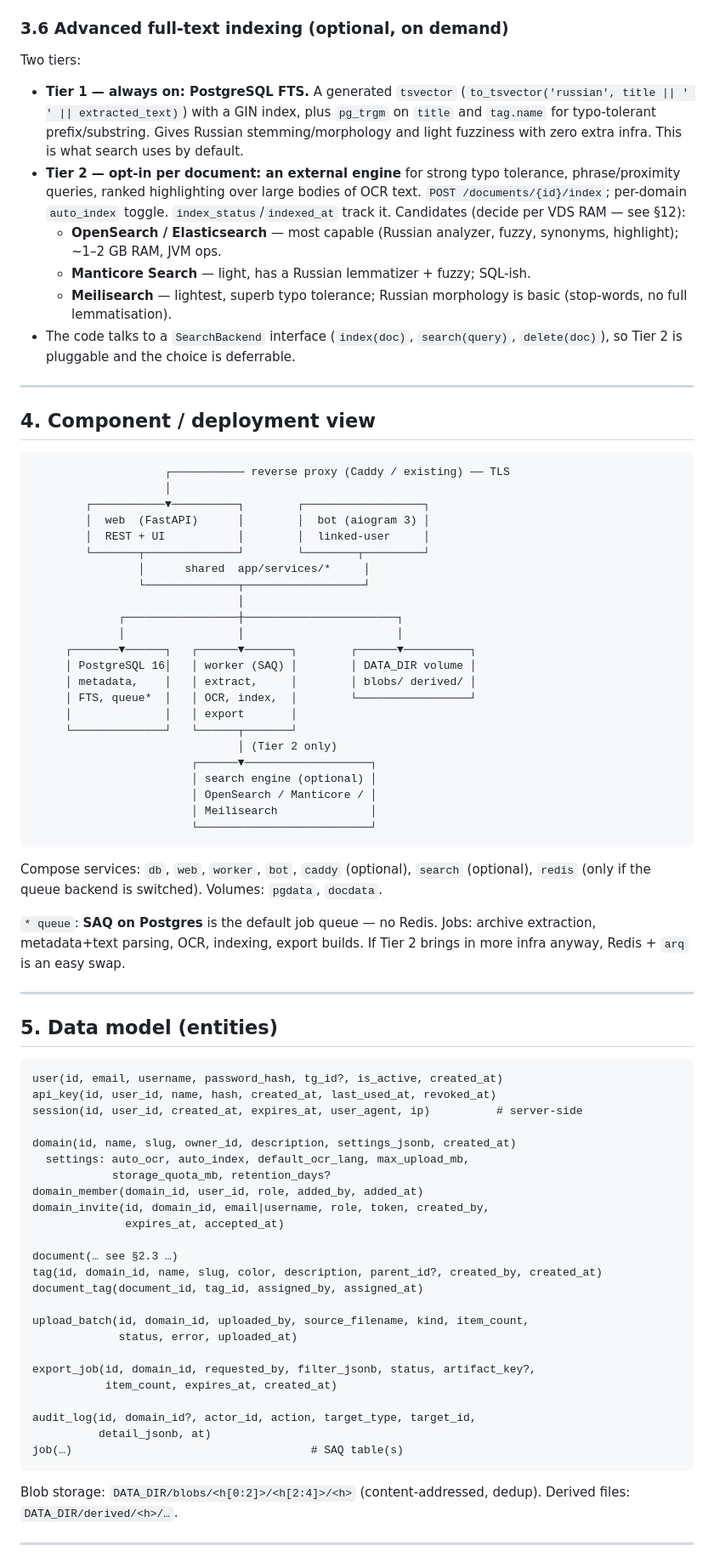
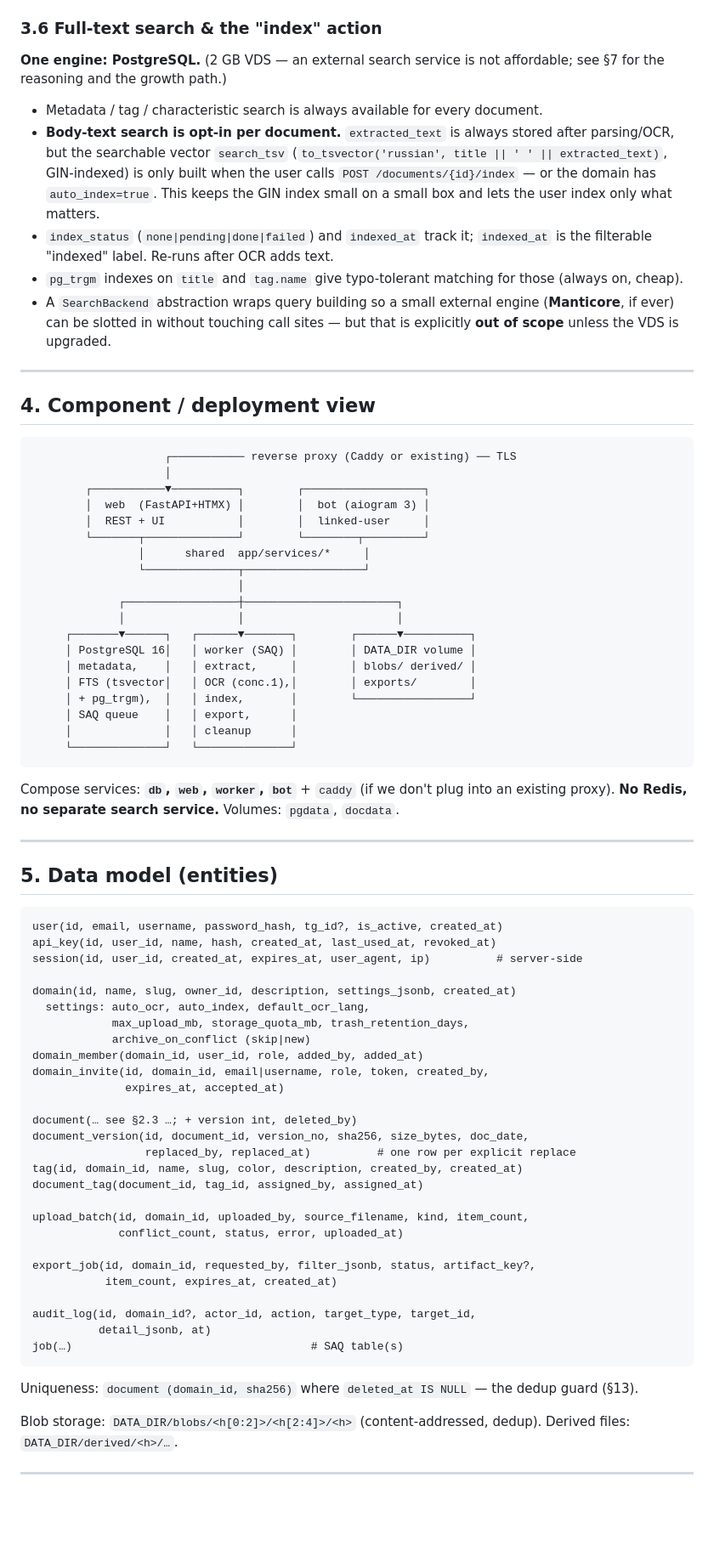
Before and after one commit to morphey83/docs_classifier, a Markdown page: docs/architecture.md, the part around one of its changes. Shown at 85% size. GitHub-like rendering; blank space fills up the shorter version.

Commit message:
Architecture rev 2: lock decisions (roles, flat tags, PG-only search, SAQ, quotas, dedup/replace, trash)

````diff
--- a/docs/architecture.md
+++ b/docs/architecture.md
@@ -164,37 +190,35 @@ status (processing|done|partial), error, uploaded_at`.
   the PG FTS vector refreshes automatically; sidecar stored under
   `DATA_DIR/derived/<sha256>/ocr.pdf`.
 
-### 3.6 Advanced full-text indexing (optional, on demand)
+### 3.6 Full-text search & the "index" action
 
-Two tiers:
+**One engine: PostgreSQL.** (2 GB VDS — an external search service is not
+affordable; see §7 for the reasoning and the growth path.)
 
-- **Tier 1 — always on: PostgreSQL FTS.** A generated `tsvector`
-  (`to_tsvector('russian', title || ' ' || extracted_text)`) with a GIN index,
-  plus `pg_trgm` on `title` and `tag.name` for typo-tolerant prefix/substring.
-  Gives Russian stemming/morphology and light fuzziness with zero extra infra.
-  This is what search uses by default.
-- **Tier 2 — opt-in per document: an external engine** for strong typo
-  tolerance, phrase/proximity queries, ranked highlighting over large bodies of
-  OCR text. `POST /documents/{id}/index`; per-domain `auto_index` toggle.
-  `index_status`/`indexed_at` track it.
-  Candidates (decide per VDS RAM — see §12):
-  - **OpenSearch / Elasticsearch** — most capable (Russian analyzer, fuzzy,
-    synonyms, highlight); ~1–2 GB RAM, JVM ops.
-  - **Manticore Search** — light, has a Russian lemmatizer + fuzzy; SQL-ish.
-  - **Meilisearch** — lightest, superb typo tolerance; Russian morphology is
-    basic (stop-words, no full lemmatisation).
-- The code talks to a `SearchBackend` interface (`index(doc)`, `search(query)`,
-  `delete(doc)`), so Tier 2 is pluggable and the choice is deferrable.
+- Metadata / tag / characteristic search is always available for every document.
+- **Body-text search is opt-in per document.** `extracted_text` is always stored
+  after parsing/OCR, but the searchable vector `search_tsv`
+  (`to_tsvector('russian', title || ' ' || extracted_text)`, GIN-indexed) is
+  only built when the user calls `POST /documents/{id}/index` — or the domain has
+  `auto_index=true`. This keeps the GIN index small on a small box and lets the
+  user index only what matters.
+- `index_status` (`none|pending|done|failed`) and `indexed_at` track it;
+  `indexed_at` is the filterable "indexed" label. Re-runs after OCR adds text.
+- `pg_trgm` indexes on `title` and `tag.name` give typo-tolerant matching for
+  those (always on, cheap).
+- A `SearchBackend` abstraction wraps query building so a small external engine
+  (**Manticore**, if ever) can be slotted in without touching call sites — but
+  that is explicitly **out of scope** unless the VDS is upgraded.
 
 ---
 
 ## 4. Component / deployment view
 
 ```
-                    ┌─────────── reverse proxy (Caddy / existing) ── TLS
+                    ┌─────────── reverse proxy (Caddy or existing) ── TLS
                     │
         ┌───────────▼──────────┐        ┌──────────────────┐
-        │  web  (FastAPI)      │        │  bot (aiogram 3) │
+        │  web  (FastAPI+HTMX) │        │  bot (aiogram 3) │
         │  REST + UI           │        │  linked-user     │
         └───────┬──────────────┘        └────────┬─────────┘
                 │      shared  app/services/*     │
@@ -205,24 +229,16 @@ Two tiers:
      ┌───────▼──────┐   ┌──────▼───────┐        ┌──────▼──────────┐
      │ PostgreSQL 16│   │ worker (SAQ) │        │ DATA_DIR volume │
      │ metadata,    │   │ extract,     │        │ blobs/ derived/ │
-     │ FTS, queue*  │   │ OCR, index,  │        └─────────────────┘
-     │              │   │ export       │
-     └──────────────┘   └──────┬───────┘
-                               │ (Tier 2 only)
-                        ┌──────▼───────────────────┐
-                        │ search engine (optional) │
-                        │ OpenSearch / Manticore / │
-                        │ Meilisearch              │
-                        └──────────────────────────┘
+     │ FTS (tsvector│   │ OCR (conc.1),│        │ exports/        │
+     │ + pg_trgm),  │   │ index,       │        └─────────────────┘
+     │ SAQ queue    │   │ export,      │
+     │              │   │ cleanup      │
+     └──────────────┘   └──────────────┘
 ```
 
-Compose services: `db`, `web`, `worker`, `bot`, `caddy` (optional),
-`search` (optional), `redis` (only if the queue backend is switched).
+Compose services: **`db`, `web`, `worker`, `bot`** + `caddy` (if we don't plug
+into an existing proxy). **No Redis, no separate search service.**
 Volumes: `pgdata`, `docdata`.
-
-`* queue`: **SAQ on Postgres** is the default job queue — no Redis. Jobs:
-archive extraction, metadata+text parsing, OCR, indexing, export builds.
-If Tier 2 brings in more infra anyway, Redis + `arq` is an easy swap.
 
 ---
 
@@ -234,18 +250,21 @@ api_key(id, user_id, name, hash, created_at, last_used_at, revoked_at)
 session(id, user_id, created_at, expires_at, user_agent, ip)          # server-side
 
 domain(id, name, slug, owner_id, description, settings_jsonb, created_at)
-  settings: auto_ocr, auto_index, default_ocr_lang, max_upload_mb,
-            storage_quota_mb, retention_days?
+  settings: auto_ocr, auto_index, default_ocr_lang,
+            max_upload_mb, storage_quota_mb, trash_retention_days,
+            archive_on_conflict (skip|new)
 domain_member(domain_id, user_id, role, added_by, added_at)
 domain_invite(id, domain_id, email|username, role, token, created_by,
               expires_at, accepted_at)
 
-document(… see §2.3 …)
-tag(id, domain_id, name, slug, color, description, parent_id?, created_by, created_at)
+document(… see §2.3 …; + version int, deleted_by)
+document_version(id, document_id, version_no, sha256, size_bytes, doc_date,
+                 replaced_by, replaced_at)          # one row per explicit replace
+tag(id, domain_id, name, slug, color, description, created_by, created_at)
 document_tag(document_id, tag_id, assigned_by, assigned_at)
 
 upload_batch(id, domain_id, uploaded_by, source_filename, kind, item_count,
-             status, error, uploaded_at)
+             conflict_count, status, error, uploaded_at)
 
 export_job(id, domain_id, requested_by, filter_jsonb, status, artifact_key?,
            item_count, expires_at, created_at)
@@ -254,6 +273,9 @@ audit_log(id, domain_id?, actor_id, action, target_type, target_id,
           detail_jsonb, at)
 job(…)                                    # SAQ table(s)
 ```
+
+Uniqueness: `document (domain_id, sha256)` where `deleted_at IS NULL` — the
+dedup guard (§13).
 
 Blob storage: `DATA_DIR/blobs/<h[0:2]>/<h[2:4]>/<h>` (content-addressed,
 dedup). Derived files: `DATA_DIR/derived/<h>/…`.
````
Also changed, not shown: other parts of docs/architecture.md (+153 -45 lines).
